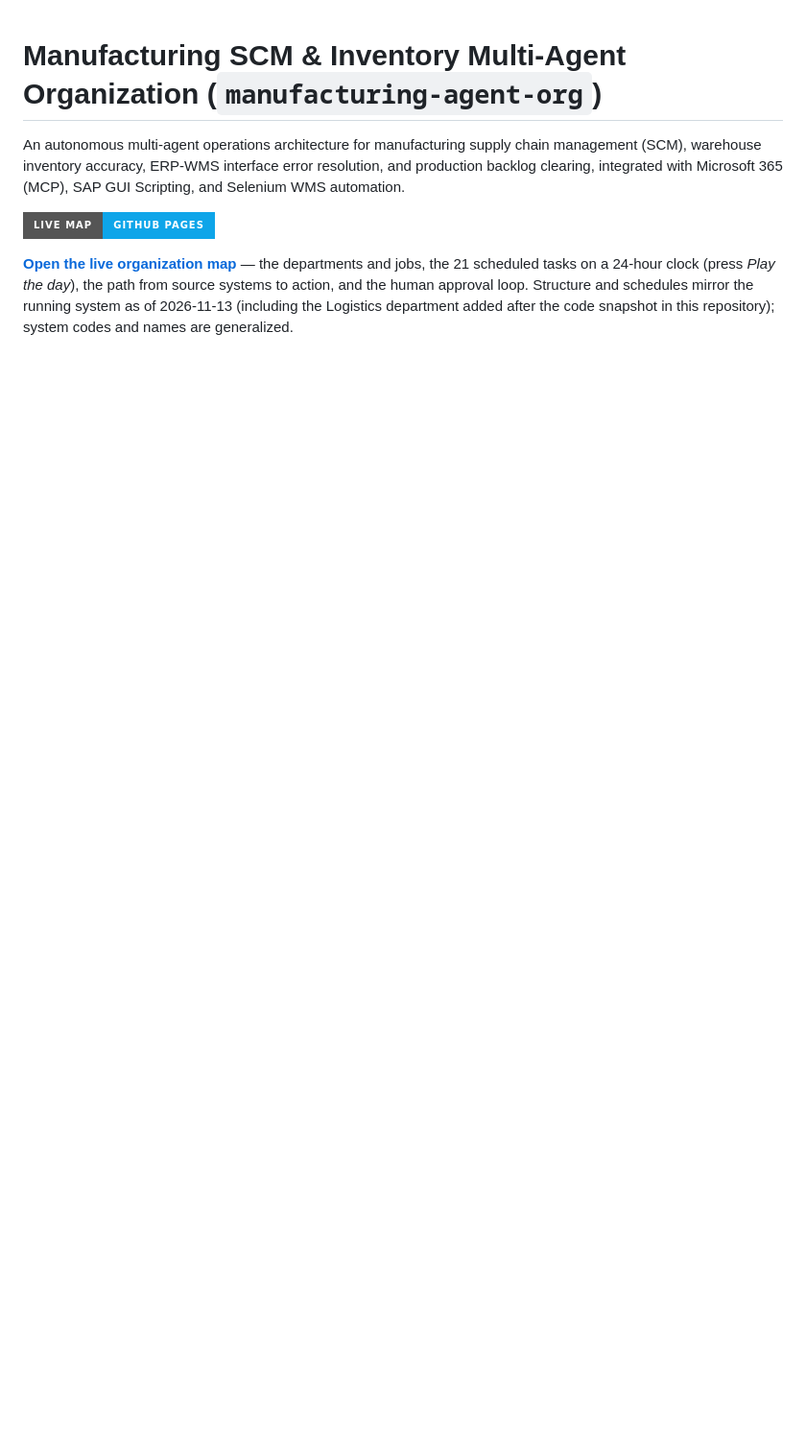
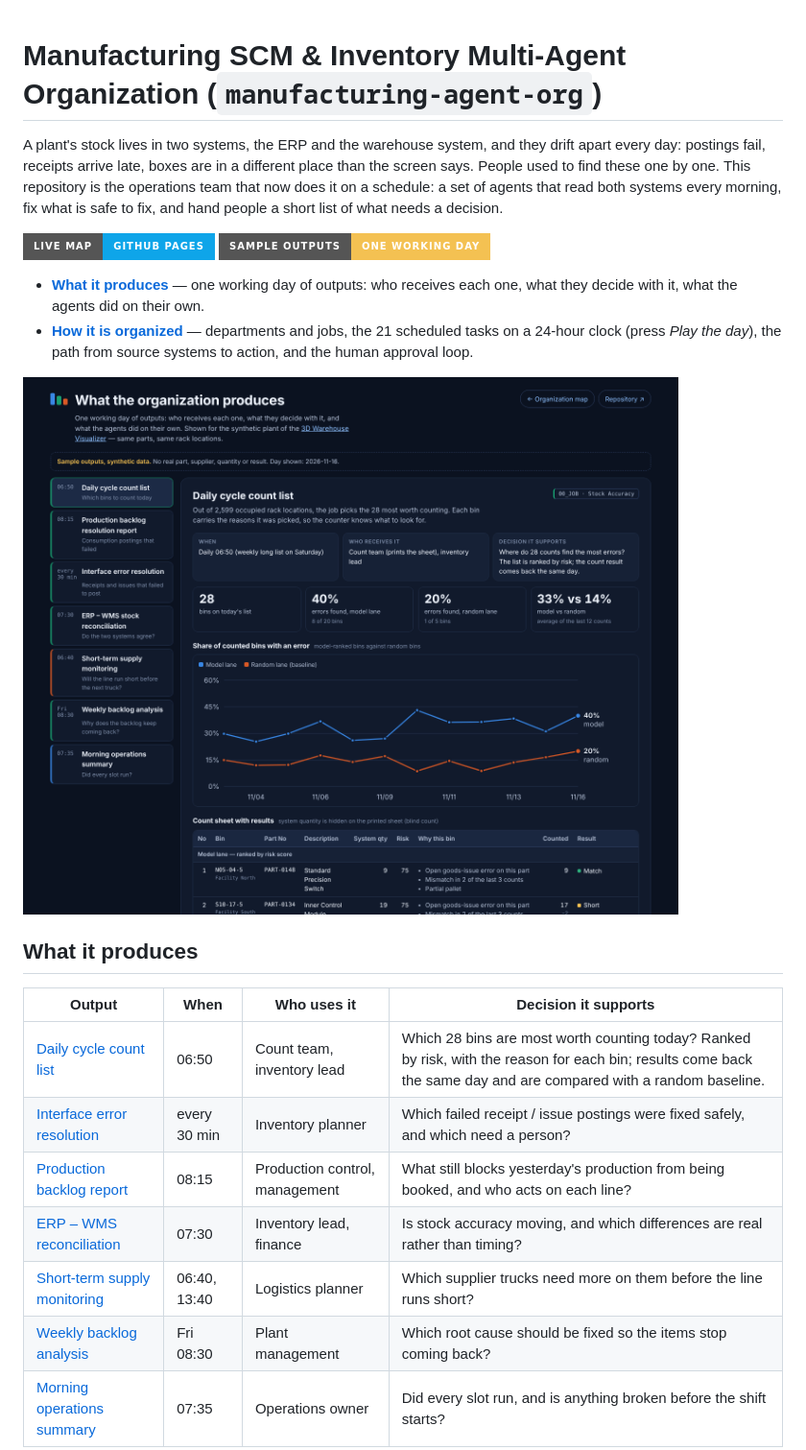
Before and after one commit to Miaou360/manufacturing-agent-org, a Markdown page: README.md, the part around one of its changes. Shown at 96% size. Drawn GitHub-style; pictures changed too: docs/screenshots/sample_outputs.png (added); badges without logos; blank space fills up the shorter version.

```diff
--- a/README.md
+++ b/README.md
@@ -1,7 +1,24 @@
 # Manufacturing SCM & Inventory Multi-Agent Organization (`manufacturing-agent-org`)
 
-An autonomous multi-agent operations architecture for manufacturing supply chain management (SCM), warehouse inventory accuracy, ERP-WMS interface error resolution, and production backlog clearing, integrated with Microsoft 365 (MCP), SAP GUI Scripting, and Selenium WMS automation.
+A plant's stock lives in two systems, the ERP and the warehouse system, and they drift apart every day: postings fail, receipts arrive late, boxes are in a different place than the screen says. People used to find these one by one. This repository is the operations team that now does it on a schedule: a set of agents that read both systems every morning, fix what is safe to fix, and hand people a short list of what needs a decision.
 
 [![Live Map](https://img.shields.io/badge/Live_Map-GitHub_Pages-0ea5e9?style=for-the-badge&logo=github)](https://miaou360.github.io/manufacturing-agent-org/)
+[![Sample Outputs](https://img.shields.io/badge/Sample_Outputs-one_working_day-f4c152?style=for-the-badge)](https://miaou360.github.io/manufacturing-agent-org/demo/outputs.html)
 
-**[Open the live organization map](https://miaou360.github.io/manufacturing-agent-org/)** — the departments and jobs, the 21 scheduled tasks on a 24-hour clock (press *Play the day*), the path from source systems to action, and the human approval loop. Structure and schedules mirror the running system as of 2026-11-13 (including the Logistics department added after the code snapshot in this repository); system codes and names are generalized.
+- **[What it produces](https://miaou360.github.io/manufacturing-agent-org/demo/outputs.html)** — one working day of outputs: who receives each one, what they decide with it, what the agents did on their own.
+- **[How it is organized](https://miaou360.github.io/manufacturing-agent-org/)** — departments and jobs, the 21 scheduled tasks on a 24-hour clock (press *Play the day*), the path from source systems to action, and the human approval loop.
+
+[![Sample outputs: the daily cycle count list](docs/screenshots/sample_outputs.png)](https://miaou360.github.io/manufacturing-agent-org/demo/outputs.html)
+
+## What it produces
+
+| Output | When | Who uses it | Decision it supports |
+| --- | --- | --- | --- |
+| [Daily cycle count list](https://miaou360.github.io/manufacturing-agent-org/demo/outputs.html#count) | 06:50 | Count team, inventory lead | Which 28 bins are most worth counting today? Ranked by risk, with the reason for each bin; results come back the same day and are compared with a random baseline. |
+| [Interface error resolution](https://miaou360.github.io/manufacturing-agent-org/demo/outputs.html#interface) | every 30 min | Inventory planner | Which failed receipt / issue postings were fixed safely, and which need a person? |
+| [Production backlog report](https://miaou360.github.io/manufacturing-agent-org/demo/outputs.html#backlog) | 08:15 | Production control, management | What still blocks yesterday's production from being booked, and who acts on each line? |
+| [ERP – WMS reconciliation](https://miaou360.github.io/manufacturing-agent-org/demo/outputs.html#recon) | 07:30 | Inventory lead, finance | Is stock accuracy moving, and which differences are real rather than timing? |
+| [Short-term supply monitoring](https://miaou360.github.io/manufacturing-agent-org/demo/outputs.html#srm) | 06:40, 13:40 | Logistics planner | Which supplier trucks need more on them before the line runs short? |
+| [Weekly backlog analysis](https://miaou360.github.io/manufacturing-agent-org/demo/outputs.html#weekly) | Fri 08:30 | Plant management | Which root cause should be fixed so the items stop coming back? |
+| [Morning operations summary](https://miaou360.github.io/manufacturing-agent-org/demo/outputs.html#morning) | 07:35 | Operations owner | Did every slot run, and is anything broken before the shift starts? |
+
```
Also changed, not shown: other parts of README.md (+14 -1 lines), docs/screenshots/org_live_map.png, 9 other files.
